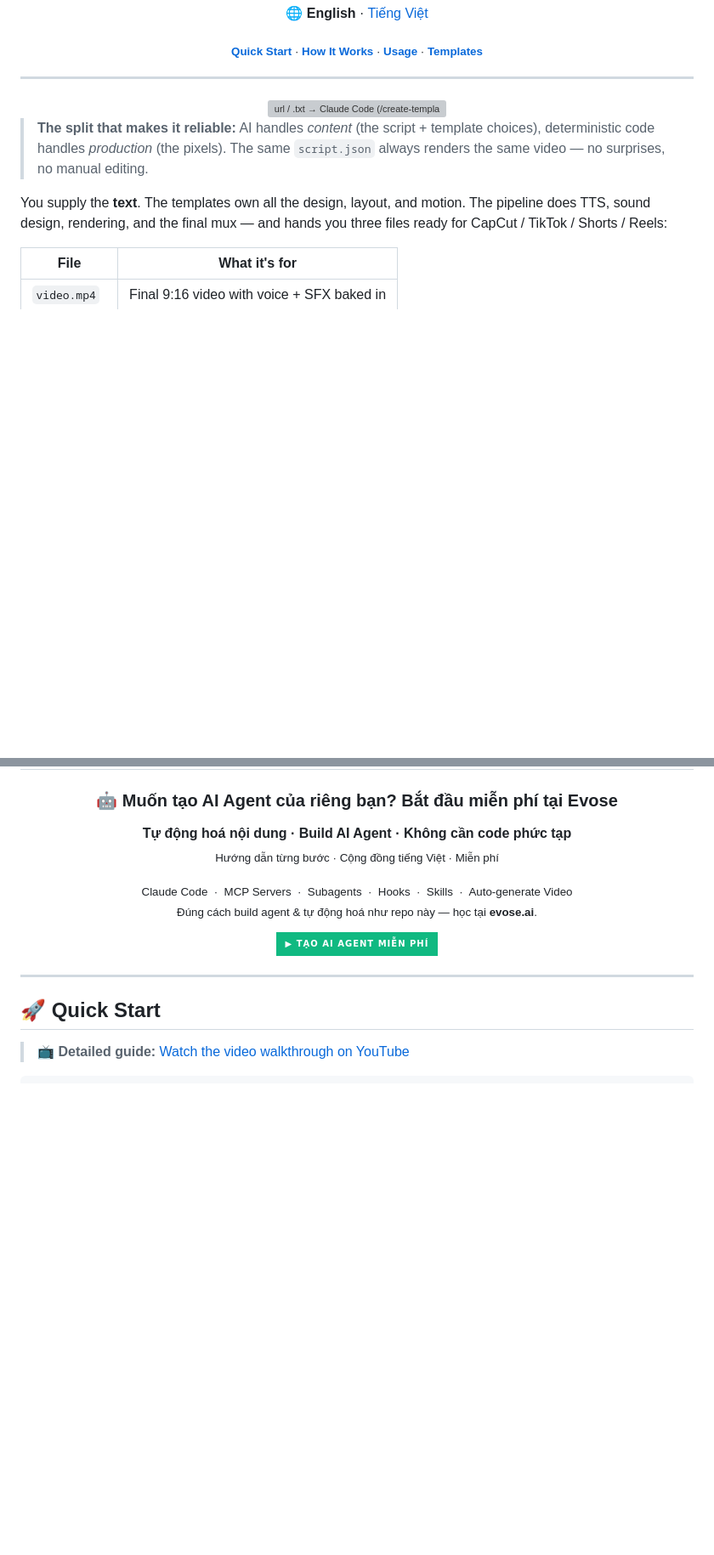
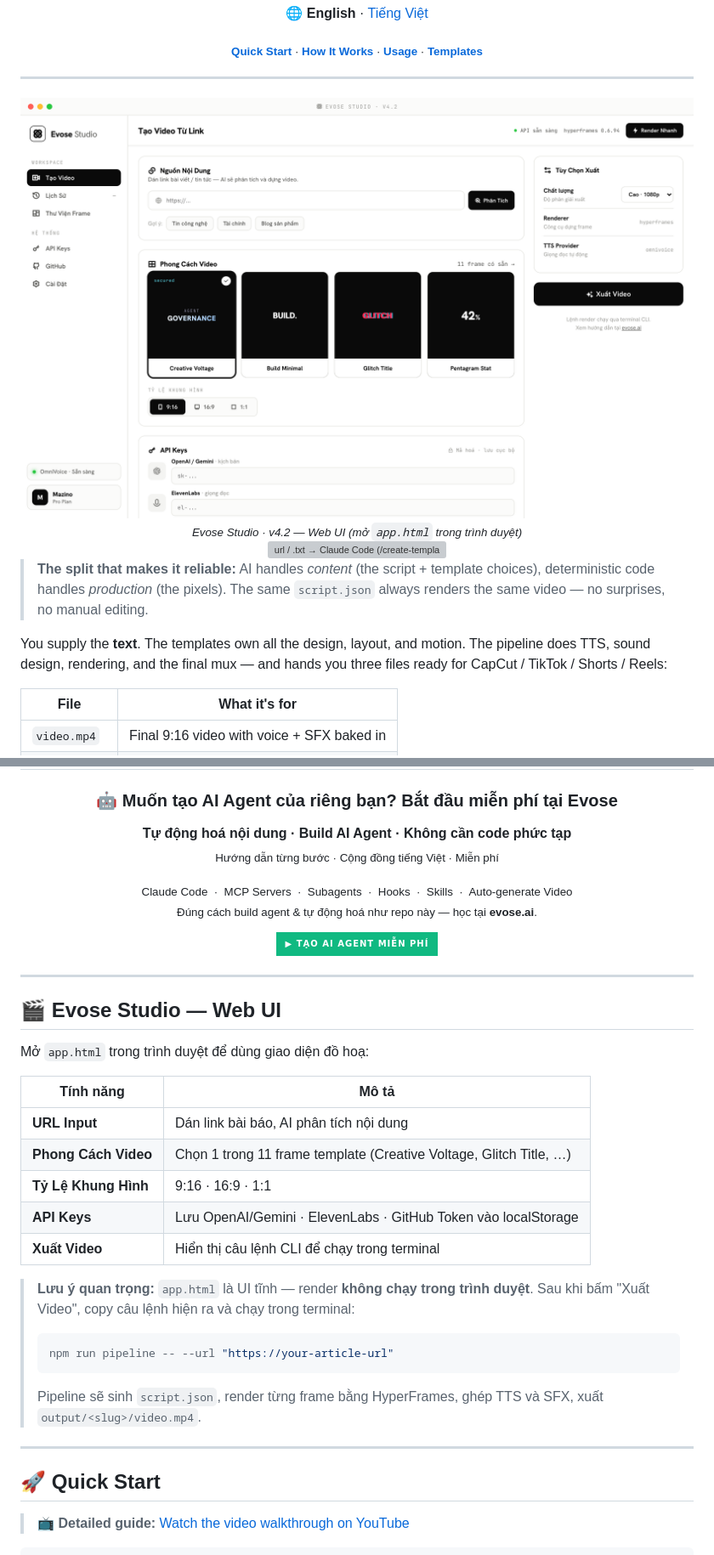
Before and after one commit to Maz1n0-zzz/evose-auto-generate-video, a Markdown page: README.md, 2 parts joined by grey strips. Shown at 85% size. Drawn GitHub-style; pictures changed too: docs/preview.png (added); badges without logos; blank space fills up the shorter version; grey boxes are pictures that could not be loaded.

Commit message:
feat(ui): theme brand Evose (light, trắng-đen) + logo + ảnh preview README
- Thêm docs/preview.png: screenshot giao diện Evose Studio (1440x900 @2x)
- README: chèn ảnh preview lên đầu + section "Evose Studio Web UI" giải thích
  rõ app.html là UI tĩnh, render vẫn qua CLI (npm run pipeline --)
- Ghi hướng dẫn rõ ràng về luồng render terminal

Co-Authored-By: Claude Sonnet 4.6 <noreply@anthropic.com>

````diff
--- a/README.md
+++ b/README.md
@@ -30,6 +30,11 @@ One command · zero editing · deterministic renders.</p>
 </div>
 
 ---
+
+<div align="center">
+<img src="./docs/preview.png" alt="Evose Studio — giao diện web tạo video tự động" width="900" style="border-radius:12px;border:1px solid #e2e2dd;" />
+<br/><sub><i>Evose Studio · v4.2 — Web UI (mở <code>app.html</code> trong trình duyệt)</i></sub>
+</div>
 
 <div align="center">
 <img src="./assets/pipeline.svg" alt="url / .txt → Claude Code (/create-template-video) → pipeline (OmniVoice · SFX · HyperFrames · FFmpeg) → video.mp4 + voice.mp3 + script.txt" width="860" />
@@ -66,6 +71,28 @@ Claude Code &nbsp;·&nbsp; MCP Servers &nbsp;·&nbsp; Subagents &nbsp;·&nbsp; H
 [![Tạo AI Agent miễn phí tại Evose](https://img.shields.io/badge/▶_Tạo_AI_Agent_miễn_phí-10b981?style=for-the-badge&logoColor=white)](https://evose.ai/)
 
 </div>
+
+---
+
+## 🎬 Evose Studio — Web UI
+
+Mở `app.html` trong trình duyệt để dùng giao diện đồ hoạ:
+
+| Tính năng | Mô tả |
+|-----------|-------|
+| **URL Input** | Dán link bài báo, AI phân tích nội dung |
+| **Phong Cách Video** | Chọn 1 trong 11 frame template (Creative Voltage, Glitch Title, …) |
+| **Tỷ Lệ Khung Hình** | 9:16 · 16:9 · 1:1 |
+| **API Keys** | Lưu OpenAI/Gemini · ElevenLabs · GitHub Token vào localStorage |
+| **Xuất Video** | Hiển thị câu lệnh CLI để chạy trong terminal |
+
+> **Lưu ý quan trọng:** `app.html` là UI tĩnh — render **không chạy trong trình duyệt**.
+> Sau khi bấm "Xuất Video", copy câu lệnh hiện ra và chạy trong terminal:
+> ```bash
+> npm run pipeline -- --url "https://your-article-url"
+> ```
+> Pipeline sẽ sinh `script.json`, render từng frame bằng HyperFrames, ghép TTS và SFX,
+> xuất `output/<slug>/video.mp4`.
 
 ---
 
````
